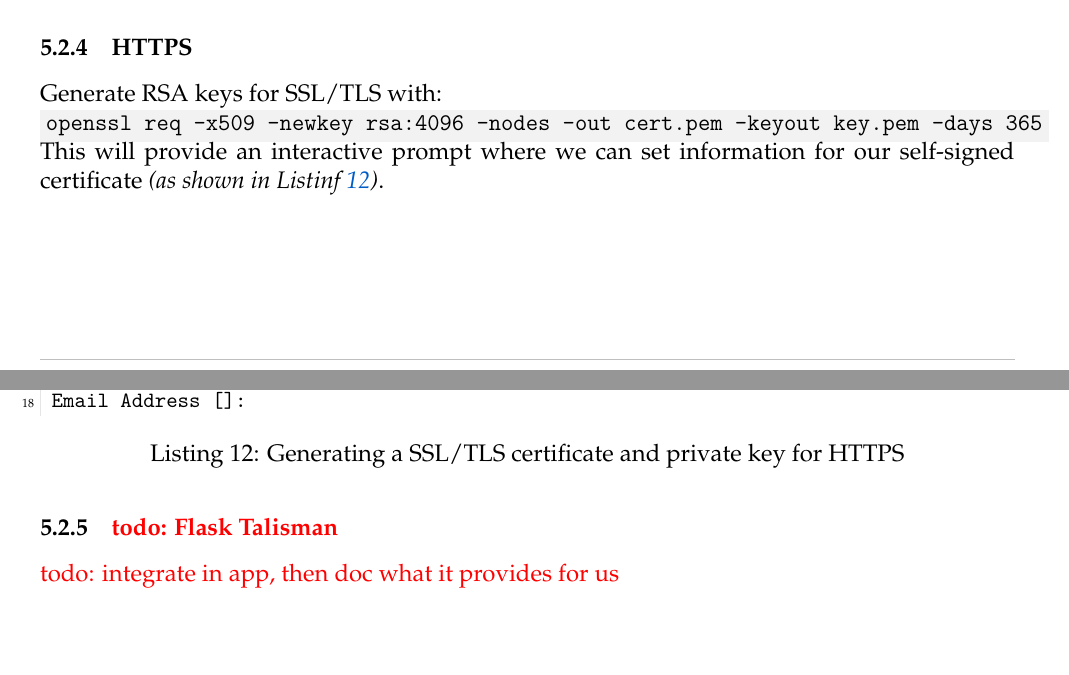
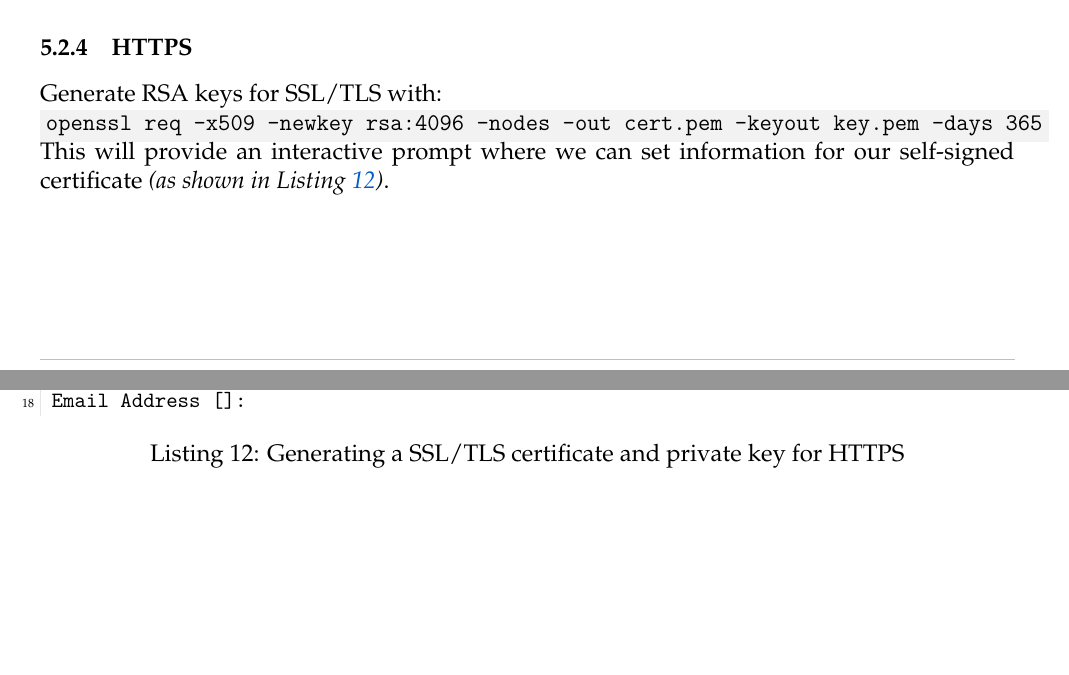
Before and after one commit to david-wm-sanders/uswacs-2-iy2d502-p1, a LaTeX document (report.tex, which reads sections/ss/sections/hardening.tex): two parts of pages 17 and 18 of 45, joined at a grey line, cut so that both start at the same text. Compiled offline with pdfLaTeX.

Commit message:
Fix some things

```diff
--- a/sections/ss/sections/hardening.tex
+++ b/sections/ss/sections/hardening.tex
@@ -142,7 +142,7 @@ The \texttt{FlaskForm} class that the \texttt{QuoteForm} subclasses in \hyperref
 Generate RSA keys for SSL/TLS with:\\
 \term{openssl req -x509 -newkey rsa:4096 -nodes -out cert.pem -keyout key.pem -days 365}
 
-\noindent This will provide an interactive prompt where we can set information for our self-signed certificate \textit{(as shown in Listinf~\ref{lst:hard:salapp:gen_tls_certs})}.
+\noindent This will provide an interactive prompt where we can set information for our self-signed certificate \textit{(as shown in Listing~\ref{lst:hard:salapp:gen_tls_certs})}.
 
 \begin{listing}[H]
   \captionsetup{skip=\skiplistingcaptionlen}
@@ -170,5 +170,5 @@ Generate RSA keys for SSL/TLS with:\\
   \label{lst:hard:salapp:gen_tls_certs}
 \end{listing}
 
-\subsubsection{\todo{Flask Talisman}}
-\todo{integrate in app, then doc what it provides for us}
+% \subsubsection{\todo{Flask Talisman}}
+% \todo{integrate in app, then doc what it provides for us}
```
Also changed, not shown: report.tex (+1 -0 lines), sections/ss/sections/deploymentmethodology.tex (+1 -1 lines), sections/ss/sections/introduction.tex (+1 -1 lines).
